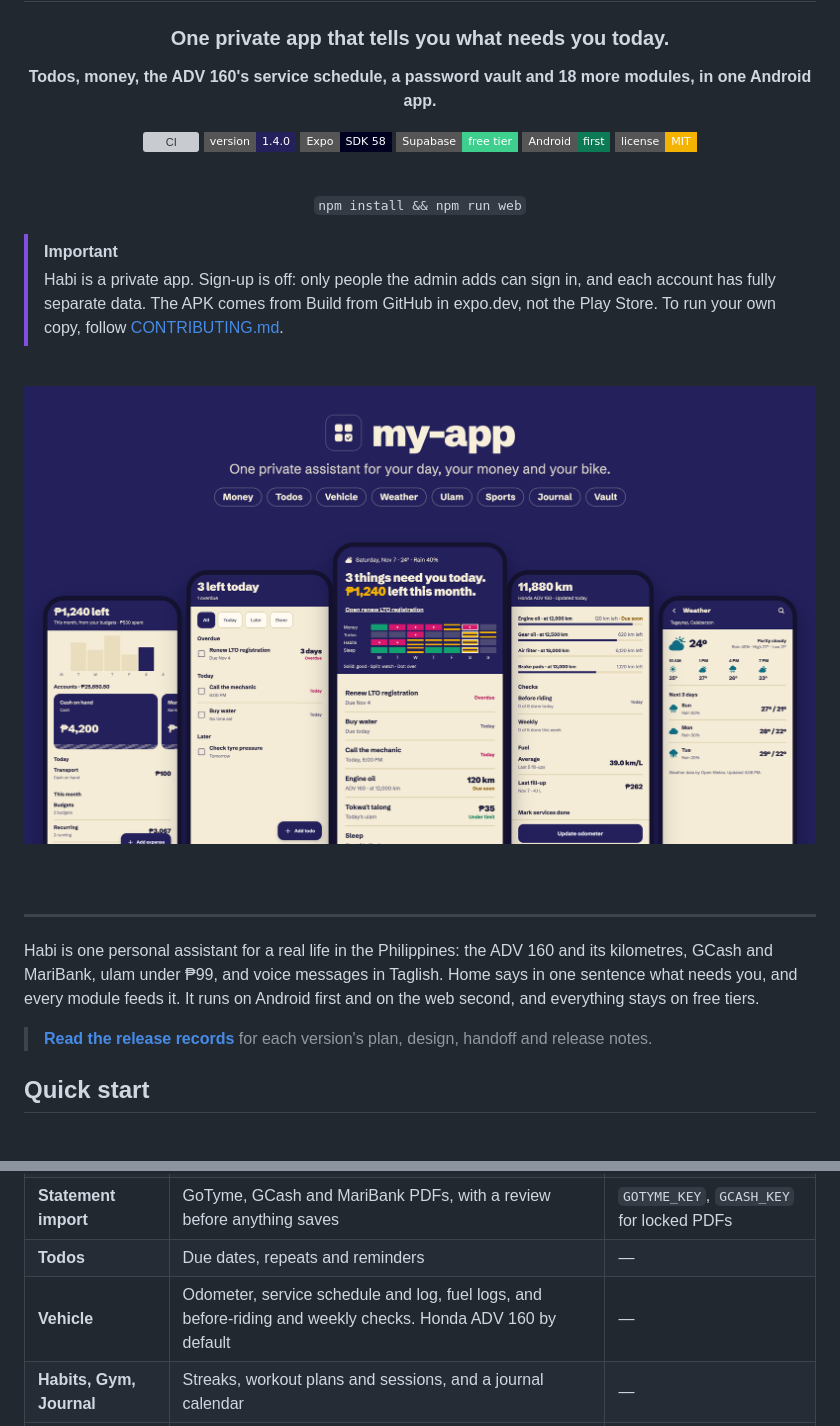
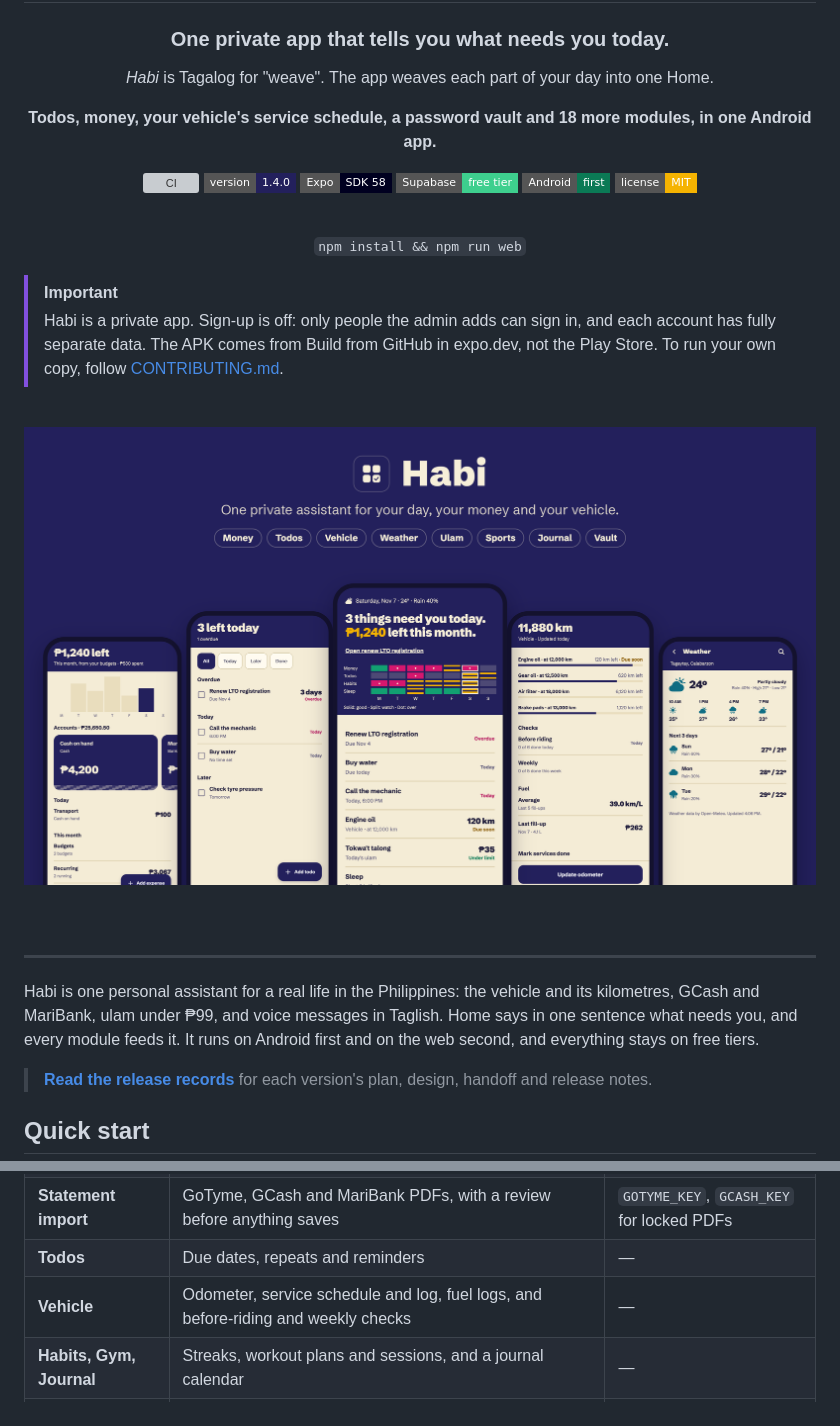
Before and after one commit to charlitomecarez/habi, a Markdown page: README.md, 2 parts joined by grey strips. Drawn GitHub-style; pictures changed too: docs/images/readme-banner.png; badges without logos; blank space fills up the shorter version; grey boxes are pictures that could not be loaded.

```diff
--- a/README.md
+++ b/README.md
@@ -6,7 +6,9 @@
 
 ### One private app that tells you what needs you today.
 
-**Todos, money, the ADV 160's service schedule, a password vault and 18 more modules, in one Android app.**
+_Habi_ is Tagalog for "weave". The app weaves each part of your day into one Home.
+
+**Todos, money, your vehicle's service schedule, a password vault and 18 more modules, in one Android app.**
 
 [![CI](https://img.shields.io/github/actions/workflow/status/charlitomecarez/habi/ci.yml?style=flat-square&label=CI)](https://github.com/charlitomecarez/habi/actions/workflows/ci.yml)
 [![Version](https://img.shields.io/badge/version-1.4.0-23205C?style=flat-square)](CHANGELOG.md)
@@ -37,7 +39,7 @@
 
 ---
 
-Habi is one personal assistant for a real life in the Philippines: the ADV 160 and its kilometres, GCash and MariBank, ulam under ₱99, and voice messages in Taglish. Home says in one sentence what needs you, and every module feeds it. It runs on Android first and on the web second, and everything stays on free tiers.
+Habi is one personal assistant for a real life in the Philippines: the vehicle and its kilometres, GCash and MariBank, ulam under ₱99, and voice messages in Taglish. Home says in one sentence what needs you, and every module feeds it. It runs on Android first and on the web second, and everything stays on free tiers.
 
 > **[Read the release records](docs/releases/index.md)** for each version's plan, design, handoff and release notes.
 
@@ -102,7 +104,7 @@ The tabs are Home, Money, Todos, Vehicle and More. More is a searchable grid of
 | **Money**                       | Week chart, account cards, transactions, bills, budgets, savings goals, subscriptions, recurring entries and exchange rates                                                                | —                                         |
 | **Statement import**            | GoTyme, GCash and MariBank PDFs, with a review before anything saves                                                                                                                       | `GOTYME_KEY`, `GCASH_KEY` for locked PDFs |
 | **Todos**                       | Due dates, repeats and reminders                                                                                                                                                           | —                                         |
-| **Vehicle**                     | Odometer, service schedule and log, fuel logs, and before-riding and weekly checks. Honda ADV 160 by default                                                                               | —                                         |
+| **Vehicle**                     | Odometer, service schedule and log, fuel logs, and before-riding and weekly checks                                                                                                         | —                                         |
 | **Habits, Gym, Journal**        | Streaks, workout plans and sessions, and a journal calendar                                                                                                                                | —                                         |
 | **Health**                      | Medicine doses, doctor visits, steps from Health Connect, and sleep from when your screen is off                                                                                           | Android for steps and sleep               |
 | **Screen time**                 | Every app you used today or this week                                                                                                                                                      | Android usage access                      |
```
Also changed, not shown: CLAUDE.md (+1 -1 lines), PRODUCT.md (+2 -2 lines), 3 other files.
